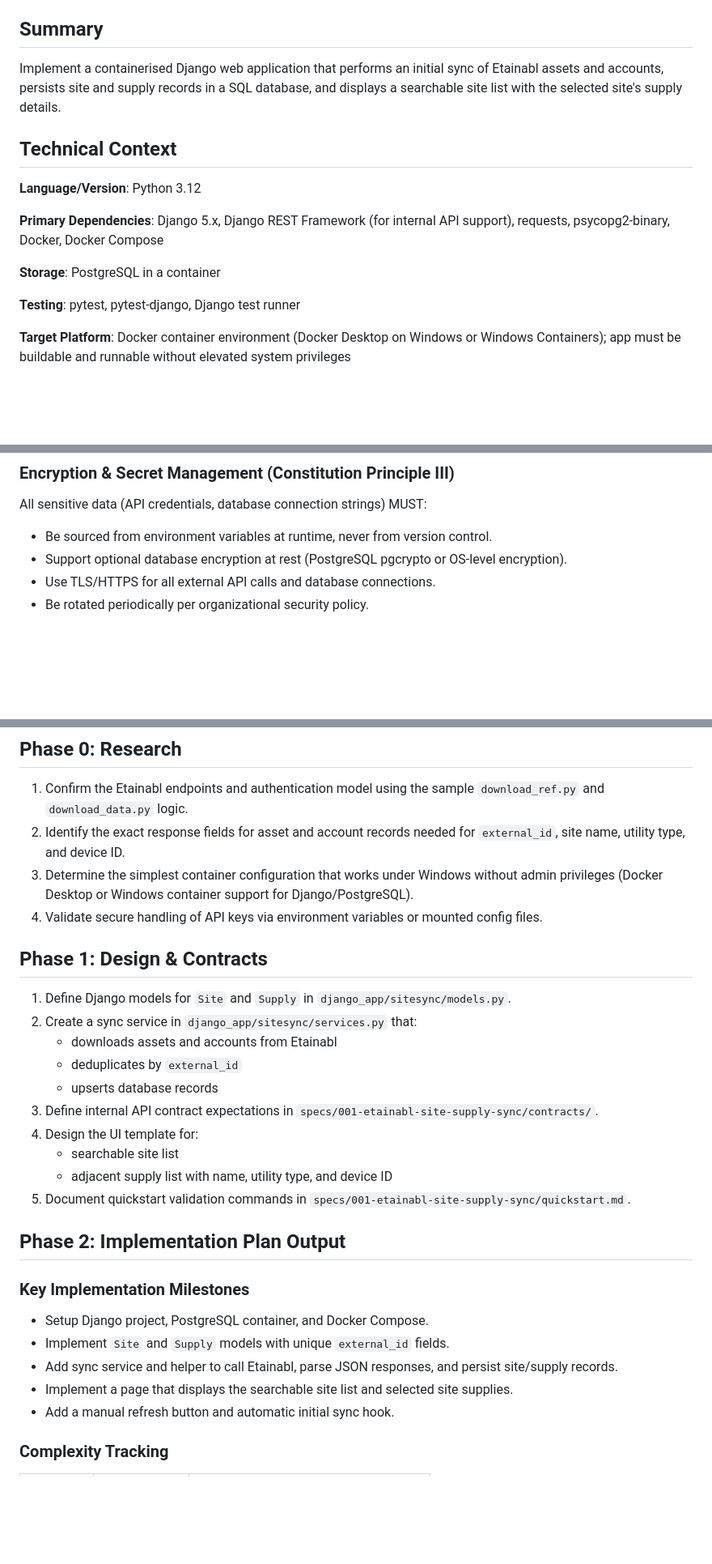
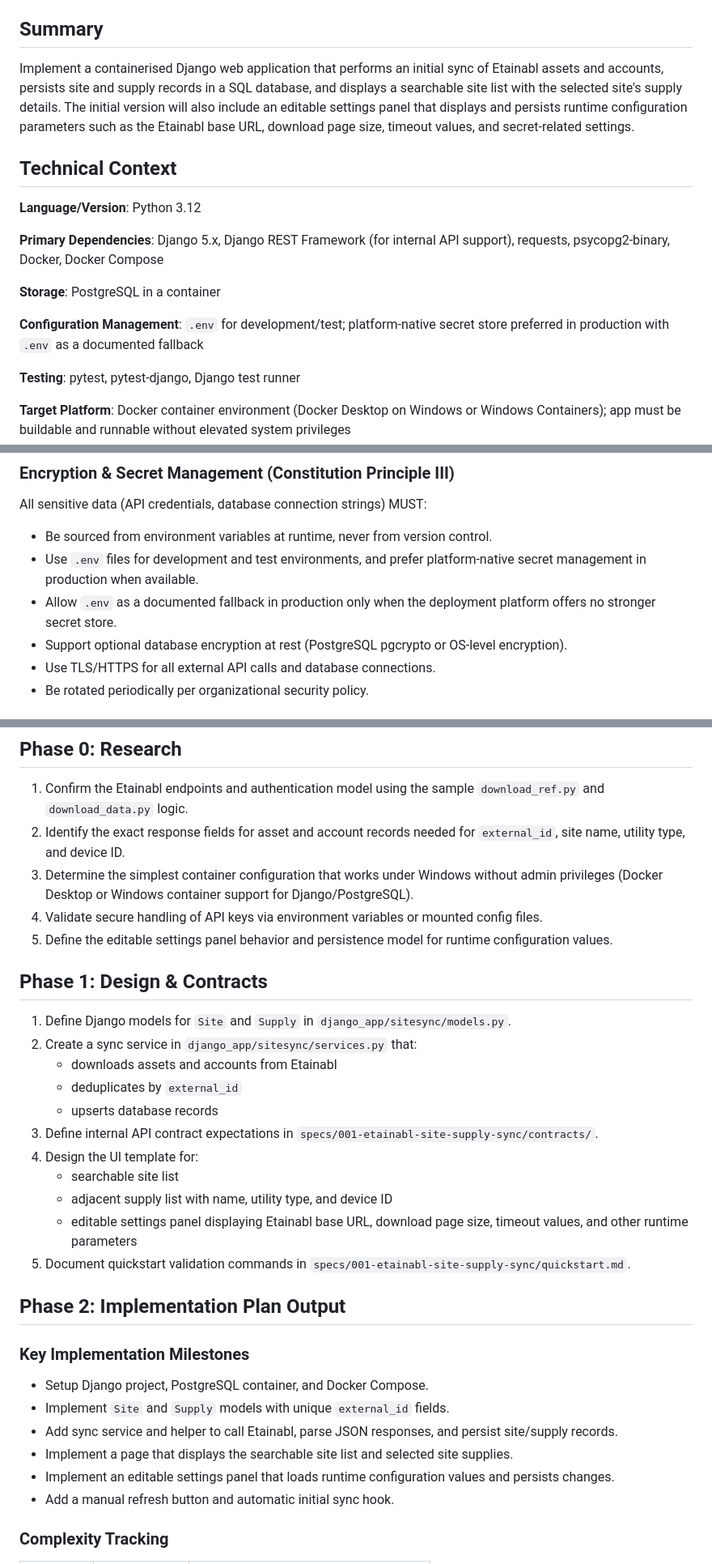
Before and after one commit to tuncnoyan/enerlytix, a Markdown page: specs/001-etainabl-site-supply-sync/plan.md, 3 parts joined by grey strips. Shown at 81% size. Drawn GitHub-style; blank space fills up the shorter version.

Commit message:
implementation plan updated

```diff
--- a/specs/001-etainabl-site-supply-sync/plan.md
+++ b/specs/001-etainabl-site-supply-sync/plan.md
@@ -6,7 +6,7 @@
 
 ## Summary
 
-Implement a containerised Django web application that performs an initial sync of Etainabl assets and accounts, persists site and supply records in a SQL database, and displays a searchable site list with the selected site's supply details.
+Implement a containerised Django web application that performs an initial sync of Etainabl assets and accounts, persists site and supply records in a SQL database, and displays a searchable site list with the selected site's supply details. The initial version will also include an editable settings panel that displays and persists runtime configuration parameters such as the Etainabl base URL, download page size, timeout values, and secret-related settings.
 
 ## Technical Context
 
@@ -15,6 +15,8 @@ Implement a containerised Django web application that performs an initial sync o
 **Primary Dependencies**: Django 5.x, Django REST Framework (for internal API support), requests, psycopg2-binary, Docker, Docker Compose
 
 **Storage**: PostgreSQL in a container
+
+**Configuration Management**: `.env` for development/test; platform-native secret store preferred in production with `.env` as a documented fallback
 
 **Testing**: pytest, pytest-django, Django test runner
 
@@ -62,6 +64,8 @@ All production deployments MUST follow this approval workflow:
 
 All sensitive data (API credentials, database connection strings) MUST:
 - Be sourced from environment variables at runtime, never from version control.
+- Use `.env` files for development and test environments, and prefer platform-native secret management in production when available.
+- Allow `.env` as a documented fallback in production only when the deployment platform offers no stronger secret store.
 - Support optional database encryption at rest (PostgreSQL pgcrypto or OS-level encryption).
 - Use TLS/HTTPS for all external API calls and database connections.
 - Be rotated periodically per organizational security policy.
@@ -115,6 +119,7 @@ tests/
 2. Identify the exact response fields for asset and account records needed for `external_id`, site name, utility type, and device ID.
 3. Determine the simplest container configuration that works under Windows without admin privileges (Docker Desktop or Windows container support for Django/PostgreSQL).
 4. Validate secure handling of API keys via environment variables or mounted config files.
+5. Define the editable settings panel behavior and persistence model for runtime configuration values.
 
 ## Phase 1: Design & Contracts
 
@@ -127,6 +132,7 @@ tests/
 4. Design the UI template for:
    - searchable site list
    - adjacent supply list with name, utility type, and device ID
+   - editable settings panel displaying Etainabl base URL, download page size, timeout values, and other runtime parameters
 5. Document quickstart validation commands in `specs/001-etainabl-site-supply-sync/quickstart.md`.
 
 ## Phase 2: Implementation Plan Output
@@ -137,6 +143,7 @@ tests/
 - Implement `Site` and `Supply` models with unique `external_id` fields.
 - Add sync service and helper to call Etainabl, parse JSON responses, and persist site/supply records.
 - Implement a page that displays the searchable site list and selected site supplies.
+- Implement an editable settings panel that loads runtime configuration values and persists changes.
 - Add a manual refresh button and automatic initial sync hook.
 
 ### Complexity Tracking
```
Also changed, not shown: other parts of specs/001-etainabl-site-supply-sync/plan.md (+1 -1 lines).
